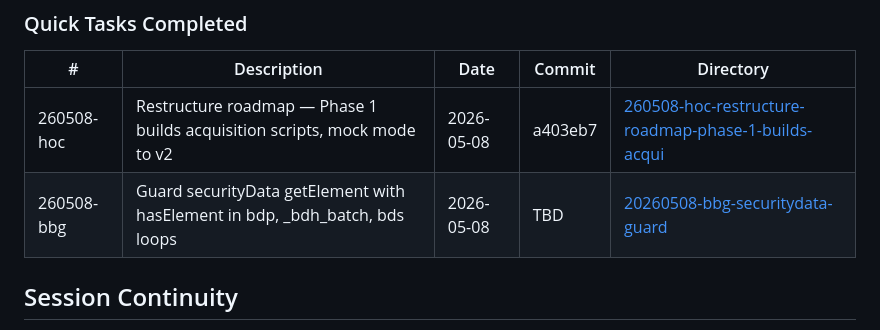
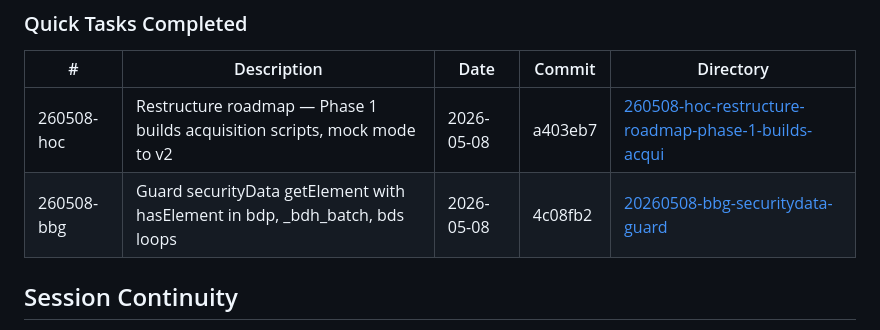
Before and after one commit to dandan002/kor-discount, a Markdown page: .planning/STATE.md, the part around the change. Drawn GitHub-style.

Commit message:
chore: update STATE.md with commit hash for bbg securityData guard fix

```diff
--- a/.planning/STATE.md
+++ b/.planning/STATE.md
@@ -106,7 +106,7 @@ None yet.
 | # | Description | Date | Commit | Directory |
 |---|-------------|------|--------|-----------|
 | 260508-hoc | Restructure roadmap — Phase 1 builds acquisition scripts, mock mode to v2 | 2026-05-08 | a403eb7 | [260508-hoc-restructure-roadmap-phase-1-builds-acqui](./quick/260508-hoc-restructure-roadmap-phase-1-builds-acqui/) |
-| 260508-bbg | Guard securityData getElement with hasElement in bdp, _bdh_batch, bds loops | 2026-05-08 | TBD | [20260508-bbg-securitydata-guard](./quick/20260508-bbg-securitydata-guard/) |
+| 260508-bbg | Guard securityData getElement with hasElement in bdp, _bdh_batch, bds loops | 2026-05-08 | 4c08fb2 | [20260508-bbg-securitydata-guard](./quick/20260508-bbg-securitydata-guard/) |
 
 ## Session Continuity
 
```
